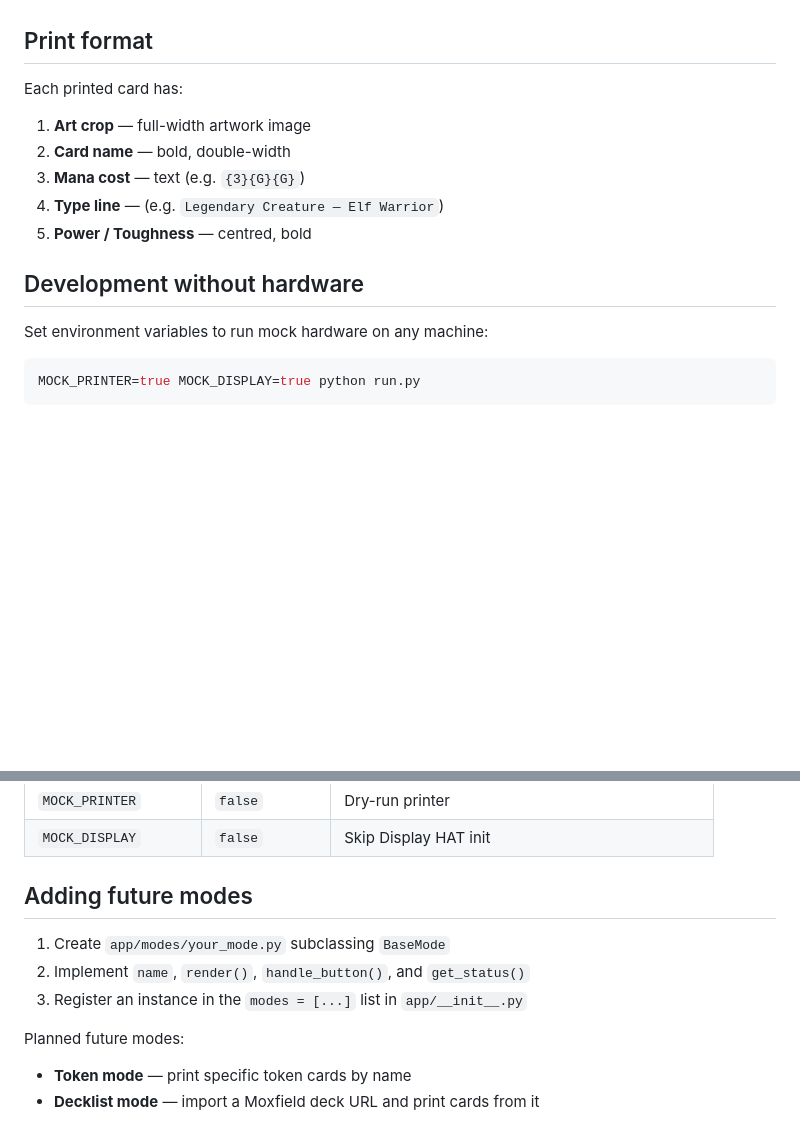
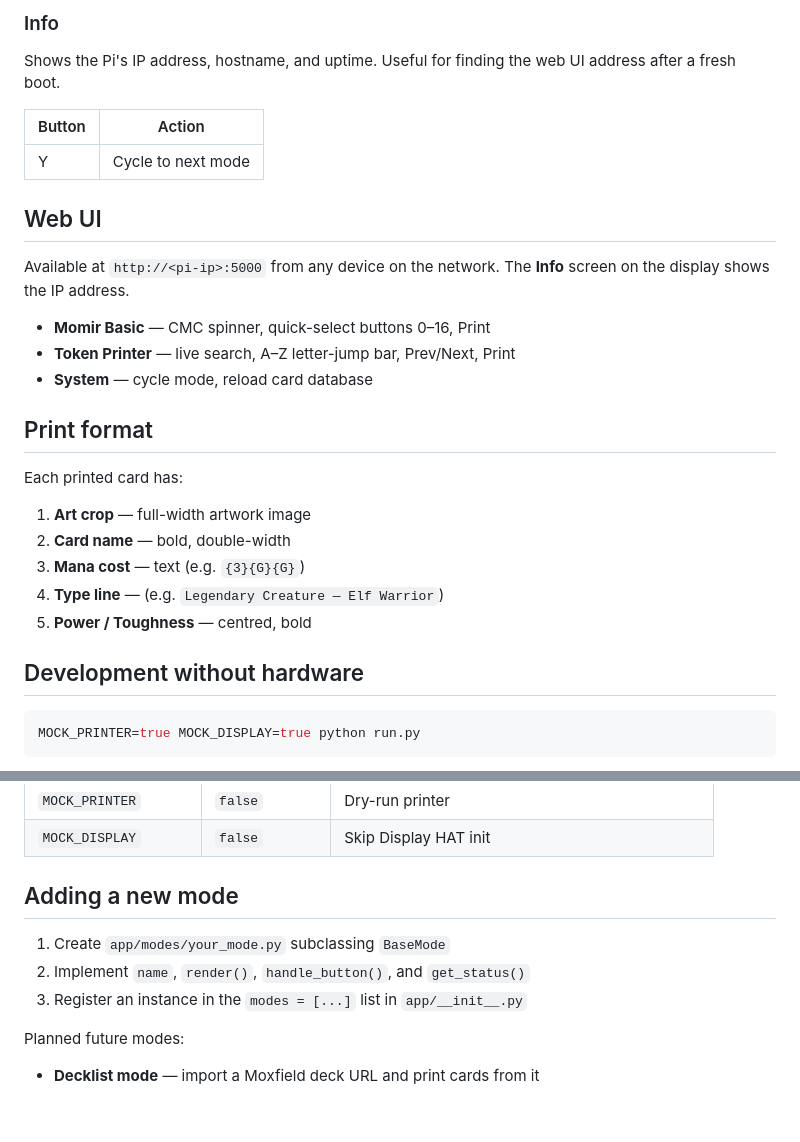
Before and after one commit to F3A5T/mtg-thermal-deck, a Markdown page: README.md, 2 parts joined by grey strips. Rendered like a GitHub page; blank space fills up the shorter version.

````diff
--- a/README.md
+++ b/README.md
@@ -68,3 +95,18 @@ The **web UI** is also available at `http://<pi-ip>:5000` from any device on the
+### Info
+
+Shows the Pi's IP address, hostname, and uptime. Useful for finding the web UI address after a fresh boot.
+
+| Button | Action |
+|---|---|
+| Y | Cycle to next mode |
+
+## Web UI
+
+Available at `http://<pi-ip>:5000` from any device on the network. The **Info** screen on the display shows the IP address.
+
+- **Momir Basic** — CMC spinner, quick-select buttons 0–16, Print
+- **Token Printer** — live search, A–Z letter-jump bar, Prev/Next, Print
+- **System** — cycle mode, reload card database
 
 ## Print format
 
@@ -76,8 +118,6 @@ Each printed card has:
 5. **Power / Toughness** — centred, bold
 
 ## Development without hardware
-
-Set environment variables to run mock hardware on any machine:
 
 ```bash
 MOCK_PRINTER=true MOCK_DISPLAY=true python run.py
@@ -101,12 +141,11 @@ All settings in [config.py](config.py) can be overridden with environment variab
 | `MOCK_PRINTER` | `false` | Dry-run printer |
 | `MOCK_DISPLAY` | `false` | Skip Display HAT init |
 
-## Adding future modes
+## Adding a new mode
 
 1. Create `app/modes/your_mode.py` subclassing `BaseMode`
 2. Implement `name`, `render()`, `handle_button()`, and `get_status()`
 3. Register an instance in the `modes = [...]` list in `app/__init__.py`
 
 Planned future modes:
-- **Token mode** — print specific token cards by name
 - **Decklist mode** — import a Moxfield deck URL and print cards from it
````
Also changed, not shown: other parts of README.md (+47 -20 lines).
